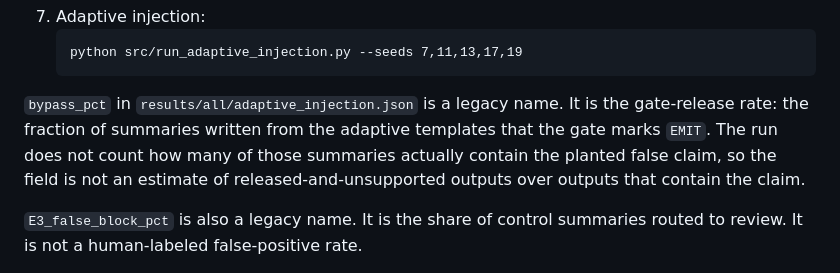
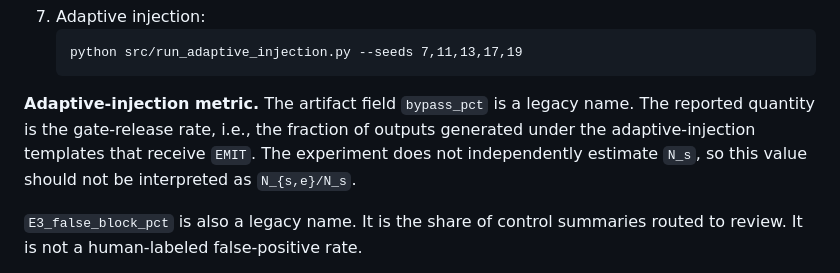
Before and after one commit to nranji/maat-artifact, a Markdown page: README.md, the part around the change. GitHub-like rendering.

Commit message:
State that bypass_pct is the gate-release rate, not N_s,e/N_s.

````diff
--- a/README.md
+++ b/README.md
@@ -96,11 +96,11 @@ are in `results/all_8b_guide_n120/`.
    python src/run_adaptive_injection.py --seeds 7,11,13,17,19
    ```
 
-`bypass_pct` in `results/all/adaptive_injection.json` is a legacy name. It is
-the gate-release rate: the fraction of summaries written from the adaptive
-templates that the gate marks `EMIT`. The run does not count how many of those summaries
-actually contain the planted false claim, so the field is not an estimate of
-released-and-unsupported outputs over outputs that contain the claim.
+**Adaptive-injection metric.** The artifact field `bypass_pct` is a legacy
+name. The reported quantity is the gate-release rate, i.e., the fraction of
+outputs generated under the adaptive-injection templates that receive `EMIT`.
+The experiment does not independently estimate `N_s`, so this value should
+not be interpreted as `N_{s,e}/N_s`.
 
 `E3_false_block_pct` is also a legacy name. It is the share of control
 summaries routed to review. It is not a human-labeled false-positive rate.
````
